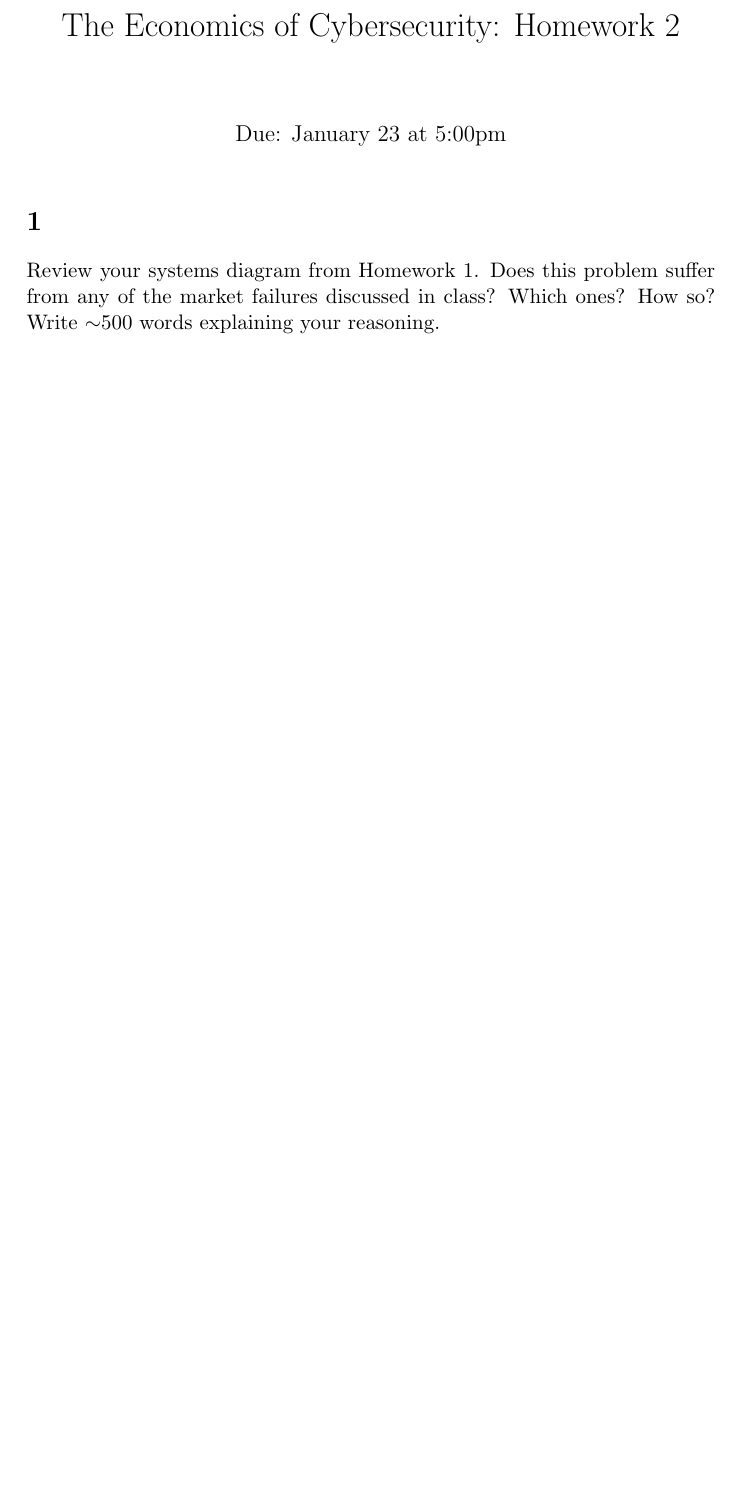
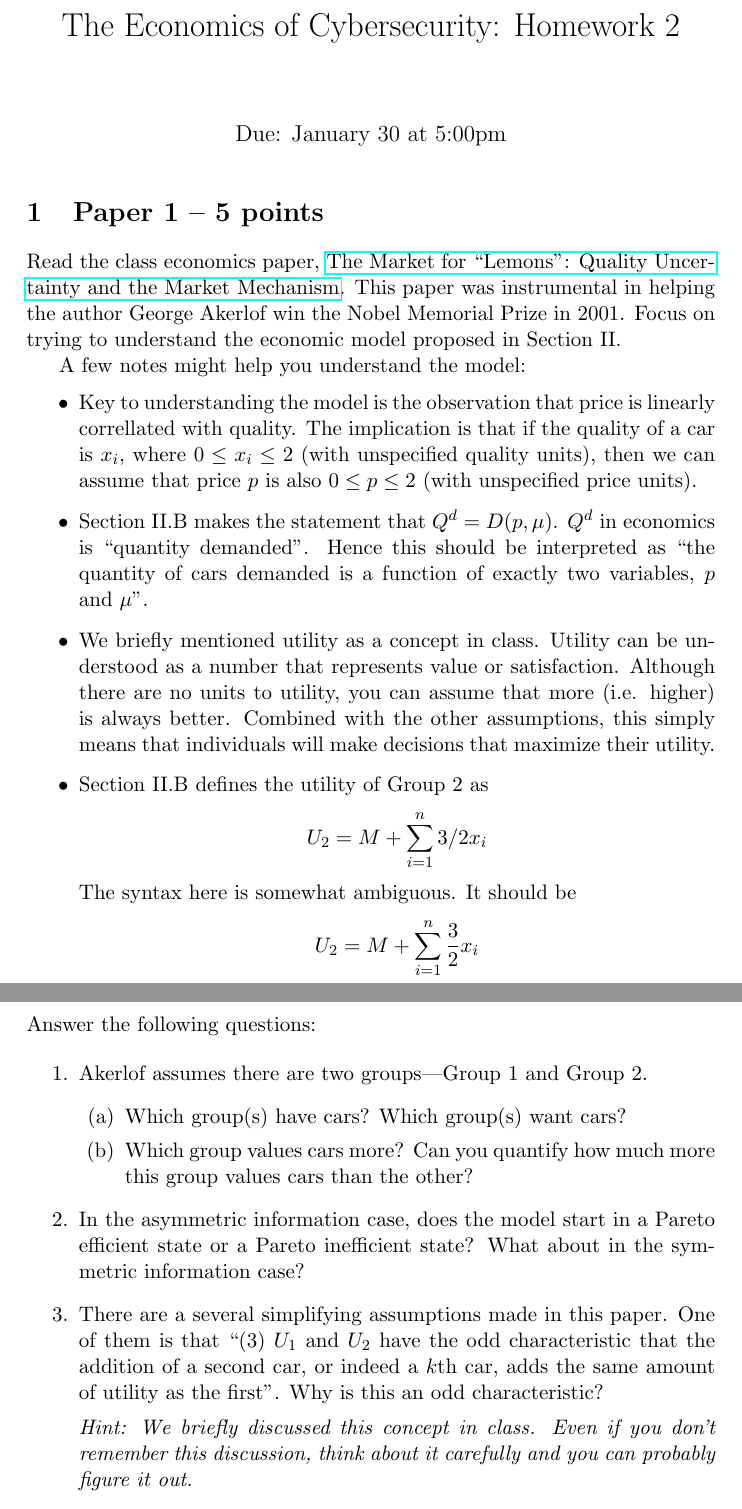
Before and after one commit to AdamHastings/econ-sec, a LaTeX problem sheet (lecture2/homework2.tex): part of the page before the commit and two parts of pages 1 and 2 of 2 after it, the two joined at a grey line, cut so that both start at the same text, the shorter picture padded with empty space. Compiled offline with pdfLaTeX.

Commit message:
homework 2

```diff
--- a/lecture2/homework2.tex
+++ b/lecture2/homework2.tex
@@ -2,14 +2,36 @@
 \usepackage{hyperref}
 
 \title{The Economics of Cybersecurity: Homework 2}
-\date{Due: January 23 at 5:00pm}
+\date{Due: January 30 at 5:00pm}
 \author{}
 
 \begin{document}
 
 \maketitle
 
-\section{}
+\section{Paper 1 -- 5 points}
 
-Review your systems diagram from Homework 1. Does this problem suffer from any of the market failures discussed in class? Which ones? How so? Write $\sim$500 words explaining your reasoning.
+Read the class economics paper, \href{https://www.jstor.org/stable/1879431}{The Market for ``Lemons'': Quality Uncertainty and the Market Mechanism}.
+This paper was instrumental in helping the author George Akerlof win the Nobel Memorial Prize in 2001.
+Focus on trying to understand the economic model proposed in Section II.
 
+A few notes might help you understand the model:
+\begin{itemize}
+    \item Key to understanding the model is the observation that price is linearly correllated with quality. The implication is that if the quality of a car is $x_i$, where $0\leq x_i \leq 2$ (with unspecified quality units), then we can assume that price $p$ is also $0 \leq p \leq 2$ (with unspecified price units).
+    \item Section II.B makes the statement that $Q^d = D(p, \mu)$. $Q^d$ in economics is ``quantity demanded''. Hence this should be interpreted as ``the quantity of cars demanded is a function of exactly two variables, $p$ and $\mu$''.
+    \item We briefly mentioned utility as a concept in class. Utility can be understood as a number that represents value or satisfaction. Although there are no units to utility, you can assume that more (i.e. higher) is always better. Combined with the other assumptions, this simply means that individuals will make decisions that maximize their utility.
+    \item Section II.B defines the utility of Group 2 as $$U_2 = M + \sum_{i=1}^{n}{3/2x_i}$$ The syntax here is somewhat ambiguous. It should be $$U_2 = M + \sum_{i=1}^{n}{\frac{3}{2}x_i}$$
+\end{itemize}
+\vspace{1in}
+Answer the following questions:
+
+\begin{enumerate}
+    \item Akerlof assumes there are two groups---Group 1 and Group 2.
+    \begin{enumerate}
+        \item Which group(s) have cars? Which group(s) want cars?
+        \item Which group values cars more? Can you quantify how much more this group values cars than the other?
+    \end{enumerate}
+    \item In the asymmetric information case, does the model start in a Pareto efficient state or a Pareto inefficient state? What about in the symmetric information case?
+    \item There are a several simplifying assumptions made in this paper. One of them is that ``(3) $U_1$ and $U_2$ have the odd characteristic that the addition of a second car, or indeed a $k$th car, adds the same amount of utility as the first''. Why is this an odd characteristic?
+
+    \textit{Hint: We briefly discussed this concept in class. Even if you don't remember this discussion, think about it carefully and you can probably figure it out.}
```
Also changed, not shown: lecture2/homework2.pdf, lecture2/homework2.tex (14 more changed lines).
